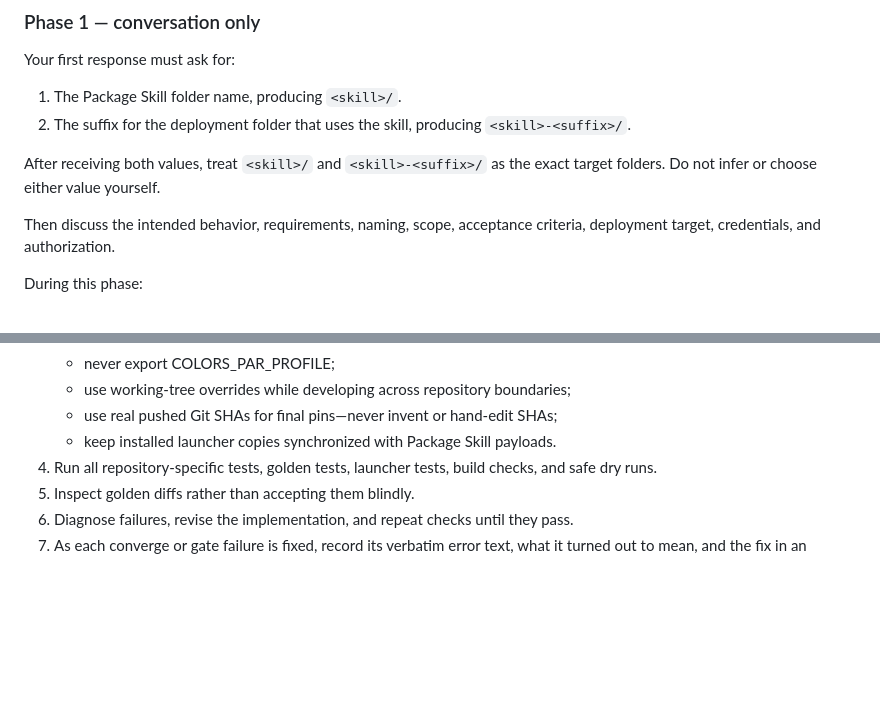
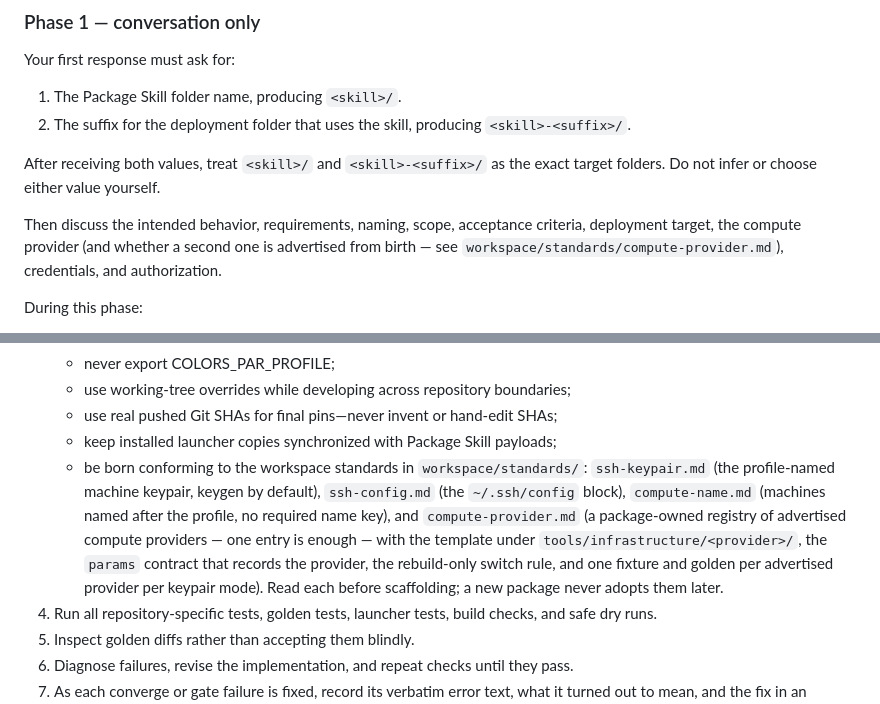
Before and after one commit to getcolors/skills, a Markdown page: create-package-skill/SKILL.md, 2 parts joined by grey strips. Drawn GitHub-style; blank space fills up the shorter version.

Commit message:
create-package-skill: new packages are born conforming to the four workspace standards
The keypair, ssh-config and compute-name standards each say
create-package-skill references them, and until now it did not. Name all
four, including the new Compute Provider Standard, in the Phase 3 conventions,
and ask in Phase 1 which compute provider(s) the package advertises.

Co-Authored-By: Claude Fable 5.1 <noreply@anthropic.com>
Claude-Session: https://claude.ai/code/session_01GwsiKep8C1bxkko5616Dkd

```diff
--- a/create-package-skill/SKILL.md
+++ b/create-package-skill/SKILL.md
@@ -20,7 +20,7 @@ Your first response must ask for:
 
 After receiving both values, treat `<skill>/` and `<skill>-<suffix>/` as the exact target folders. Do not infer or choose either value yourself.
 
-Then discuss the intended behavior, requirements, naming, scope, acceptance criteria, deployment target, credentials, and authorization.
+Then discuss the intended behavior, requirements, naming, scope, acceptance criteria, deployment target, the compute provider (and whether a second one is advertised from birth — see `workspace/standards/compute-provider.md`), credentials, and authorization.
 
 During this phase:
 
@@ -78,7 +78,8 @@ You must:
    - never export COLORS_PAR_PROFILE;
    - use working-tree overrides while developing across repository boundaries;
    - use real pushed Git SHAs for final pins—never invent or hand-edit SHAs;
-   - keep installed launcher copies synchronized with Package Skill payloads.
+   - keep installed launcher copies synchronized with Package Skill payloads;
+   - be born conforming to the workspace standards in `workspace/standards/`: `ssh-keypair.md` (the profile-named machine keypair, keygen by default), `ssh-config.md` (the `~/.ssh/config` block), `compute-name.md` (machines named after the profile, no required name key), and `compute-provider.md` (a package-owned registry of advertised compute providers — one entry is enough — with the template under `tools/infrastructure/<provider>/`, the `params` contract that records the provider, the rebuild-only switch rule, and one fixture and golden per advertised provider per keypair mode). Read each before scaffolding; a new package never adopts them later.
 4. Run all repository-specific tests, golden tests, launcher tests, build checks, and safe dry runs.
 5. Inspect golden diffs rather than accepting them blindly.
 6. Diagnose failures, revise the implementation, and repeat checks until they pass.
```
